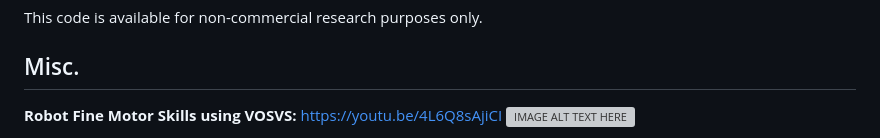
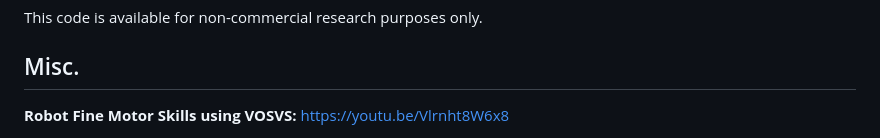
Before and after one commit to griffbr/VOSVS, a Markdown page: README.md, the part around the change. Drawn GitHub-style; grey boxes are pictures that could not be loaded.

```diff
--- a/README.md
+++ b/README.md
@@ -80,5 +80,6 @@ This code is available for non-commercial research purposes only.
 
 ## Misc.
 
-__Robot Fine Motor Skills using VOSVS:__ https://youtu.be/4L6Q8sAjiCI
+__Robot Fine Motor Skills using VOSVS:__ https://youtu.be/Vlrnht8W6x8
+
 [![IMAGE ALT TEXT HERE](https://img.youtube.com/vi/Vlrnht8W6x8/0.jpg)](https://www.youtube.com/watch?v=Vlrnht8W6x8)
```
